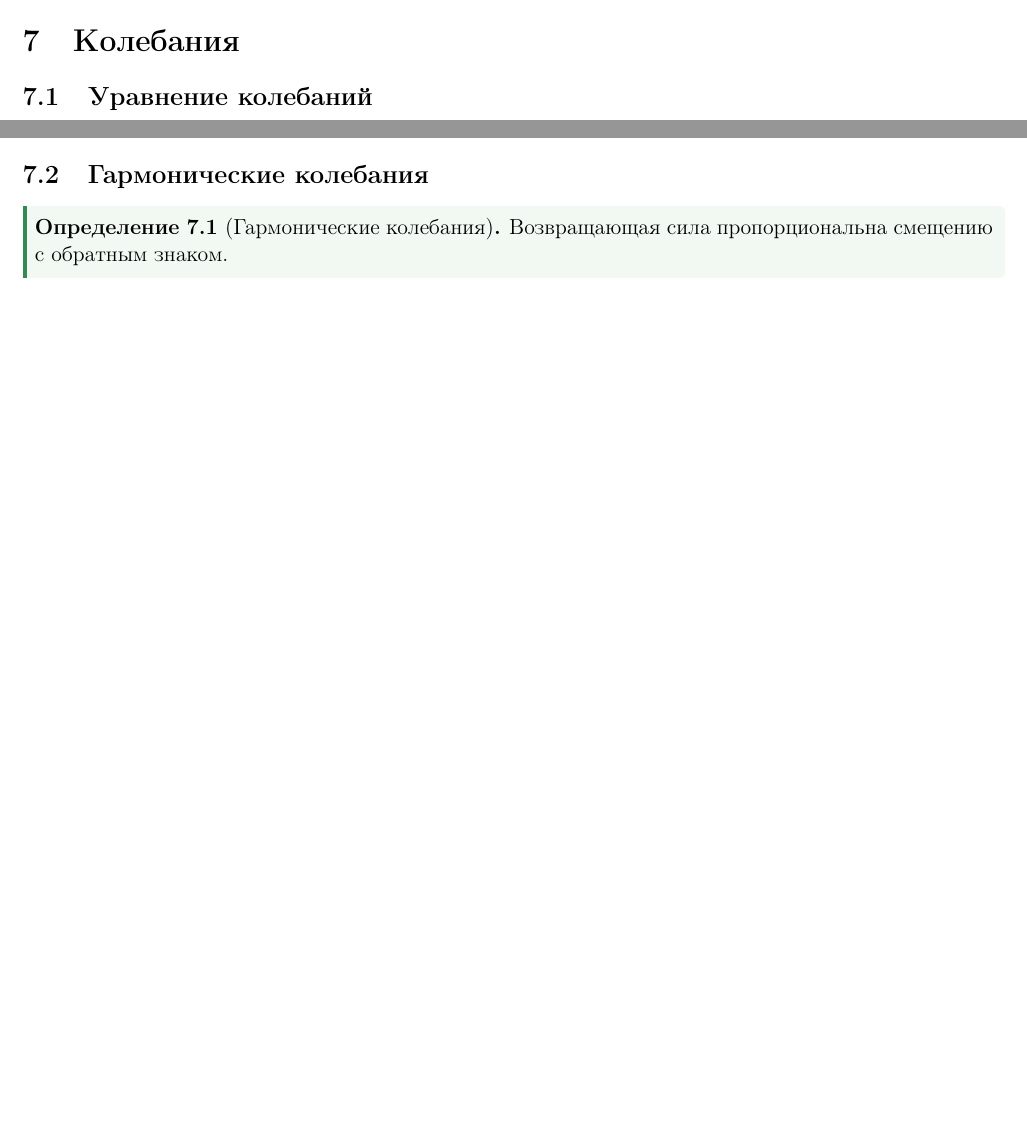
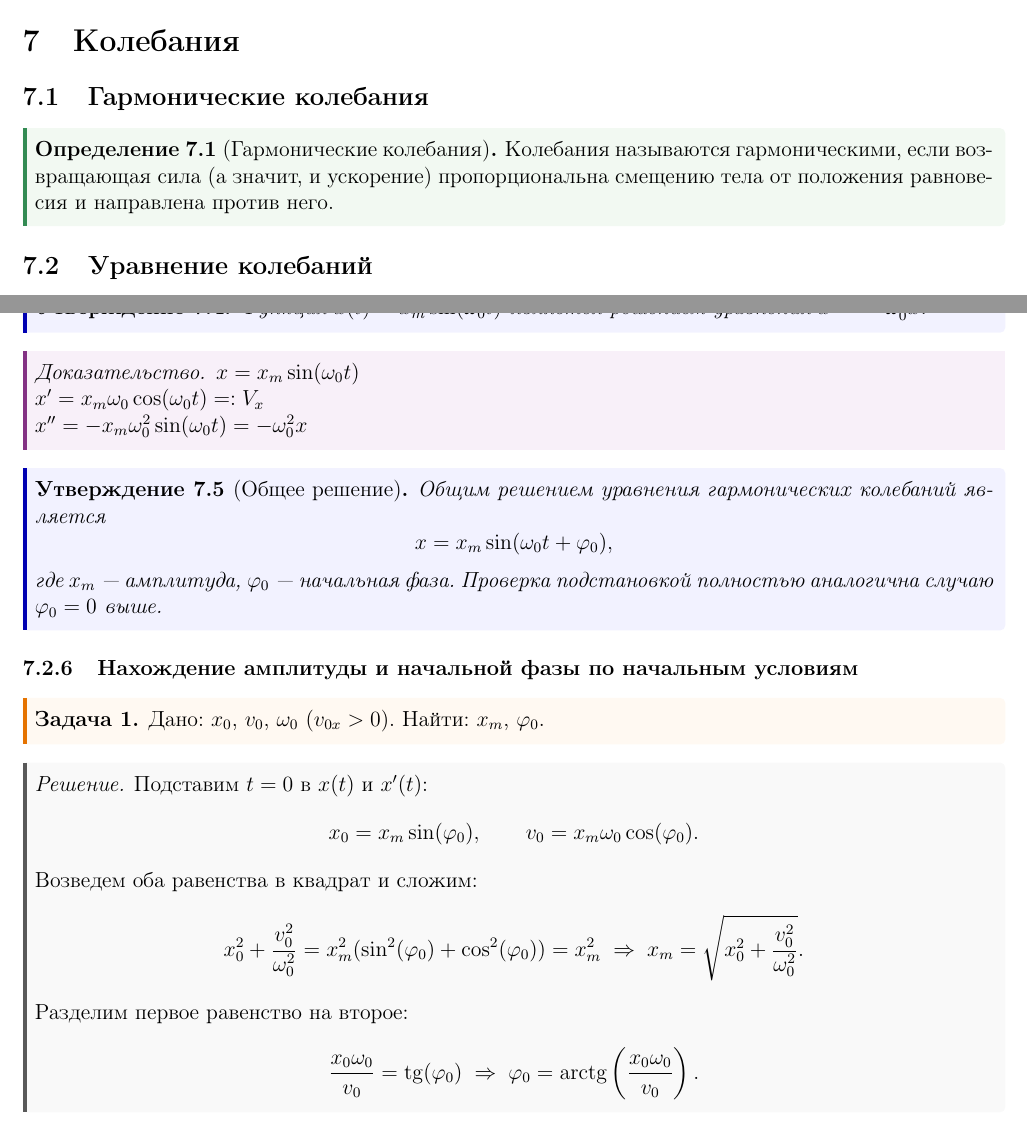
Before and after one commit to IlDen01/Notes, a LaTeX document (Физика/Конспект-Физика.tex): two parts of pages 31 and 32 of 32 before the commit and two parts of pages 31 and 33 of 33 after it, joined at a grey line, cut so that both start at the same text, the shorter picture padded with empty space. The pictures show the PDF file Физика/Output/Конспект-Физика.pdf that the author committed with the source.

Commit message:
Supplemented Notes

```diff
--- a/Физика/Конспект-Физика.tex
+++ b/Физика/Конспект-Физика.tex
@@ -1153,6 +1153,12 @@
 
 	\section{Колебания}
 
+	\subsection{Гармонические колебания}
+
+    \begin{definition}[Гармонические колебания]
+    	Колебания называются гармоническими, если возвращающая сила (а значит, и ускорение) пропорциональна смещению тела от положения равновесия и направлена против него.
+    \end{definition}
+
 	\subsection{Уравнение колебаний}
 
 	\subsubsection{Пружинный маятник (горизонтальный)}
@@ -1211,3 +1216,30 @@
-		Возвращающая сила пропорциональна смещению с обратным знаком.
-	\end{definition}
+    \begin{statement}
+    	Функция $x(t) = x_m \sin (\omega_0 t)$ является решением уравнения $x'' = -\omega_0^2 x$.
+    \end{statement}
+    \begin{proof}
+    	$x = x_m \sin (\omega_0 t)$ \\
+    	$x' = x_m \omega_0 \cos (\omega_0 t) =: V_x$ \\
+    	$x'' = -x_m \omega_0^2 \sin (\omega_0 t) = -\omega_0^2 x$
+    \end{proof}
+
+    \begin{statement}[Общее решение]
+    	Общим решением уравнения гармонических колебаний является
+    	$$x = x_m \sin (\omega_0 t + \varphi_0),$$
+    	где $x_m$~--- амплитуда, $\varphi_0$~--- начальная фаза. Проверка подстановкой полностью аналогична случаю $\varphi_0 = 0$ выше.
+    \end{statement}
+
+    \subsubsection{Нахождение амплитуды и начальной фазы по начальным условиям}
+
+    \begin{problem}
+    	Дано: $x_0$, $v_0$, $\omega_0$ ($v_{0x} > 0$). Найти: $x_m$, $\varphi_0$.
+    \end{problem}
+
+    \begin{solution}
+    	Подставим $t = 0$ в $x(t)$ и $x'(t)$:
+    	$$x_0 = x_m \sin (\varphi_0), \qquad v_0 = x_m \omega_0 \cos (\varphi_0).$$
+    	Возведем оба равенства в квадрат и сложим:
+    	$$x_0^2 + \frac{v_0^2}{\omega_0^2} = x_m^2(\sin^2(\varphi_0) + \cos^2(\varphi_0)) = x_m^2 \; \Rightarrow \; x_m = \sqrt{x_0^2 + \frac{v_0^2}{\omega_0^2}}.$$
+    	Разделим первое равенство на второе:
+    	$$\frac{x_0 \omega_0}{v_0} = \tg (\varphi_0) \; \Rightarrow \; \varphi_0 = \arctg \left( \frac{x_0 \omega_0}{v_0} \right).$$
+    \end{solution}
 \end{document}
```
Also changed, not shown: Физика/Output/Конспект-Физика.pdf, Физика/Конспект-Физика.tex (3 more changed lines).
